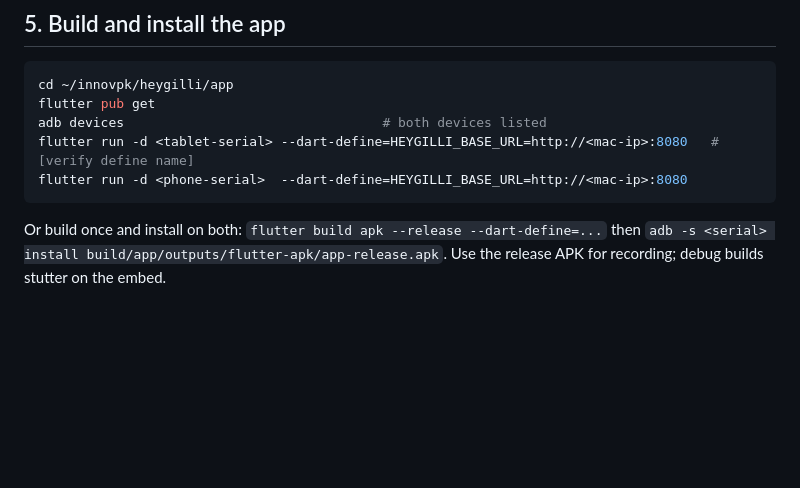
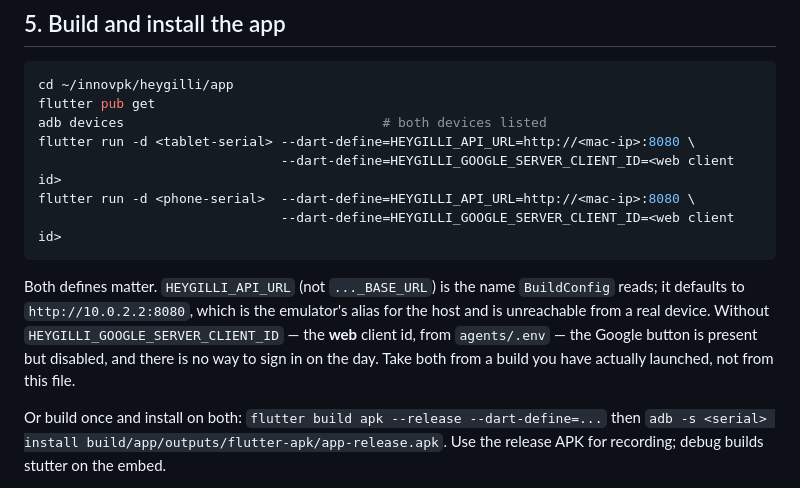
Before and after one commit to innovpk/heygilli, a Markdown page: docs/demo-runbook.md, the part around the change. Drawn GitHub-style; blank space fills up the shorter version.

Commit message:
Runbook: the two defines a demo build actually needs
The build command carried "[verify define name]" next to a define that
does not exist. HEYGILLI_BASE_URL is read by nothing; the name is
HEYGILLI_API_URL, and it defaults to the emulator's host alias, which a
real tablet cannot reach. The missing Google client id is worse: the
build comes up with the sign-in button visible but disabled, which on
the day looks like a broken app rather than a missing flag. I hit both
of these today running the app for a screenshot.

Co-Authored-By: Claude Opus 4.8 <noreply@anthropic.com>

````diff
--- a/docs/demo-runbook.md
+++ b/docs/demo-runbook.md
@@ -111,9 +111,17 @@ For the terminal shot, run the Curator in a terminal window sized 1280 x 720 wit
 cd ~/innovpk/heygilli/app
 flutter pub get
 adb devices                                 # both devices listed
-flutter run -d <tablet-serial> --dart-define=HEYGILLI_BASE_URL=http://<mac-ip>:8080   # [verify define name]
-flutter run -d <phone-serial>  --dart-define=HEYGILLI_BASE_URL=http://<mac-ip>:8080
+flutter run -d <tablet-serial> --dart-define=HEYGILLI_API_URL=http://<mac-ip>:8080 \
+                               --dart-define=HEYGILLI_GOOGLE_SERVER_CLIENT_ID=<web client id>
+flutter run -d <phone-serial>  --dart-define=HEYGILLI_API_URL=http://<mac-ip>:8080 \
+                               --dart-define=HEYGILLI_GOOGLE_SERVER_CLIENT_ID=<web client id>
 ```
+
+Both defines matter. `HEYGILLI_API_URL` (not `..._BASE_URL`) is the name `BuildConfig` reads; it
+defaults to `http://10.0.2.2:8080`, which is the emulator's alias for the host and is unreachable
+from a real device. Without `HEYGILLI_GOOGLE_SERVER_CLIENT_ID` — the **web** client id, from
+`agents/.env` — the Google button is present but disabled, and there is no way to sign in on the
+day. Take both from a build you have actually launched, not from this file.
 
 Or build once and install on both: `flutter build apk --release --dart-define=...` then `adb -s <serial> install build/app/outputs/flutter-apk/app-release.apk`. Use the release APK for recording; debug builds stutter on the embed.
 
````
